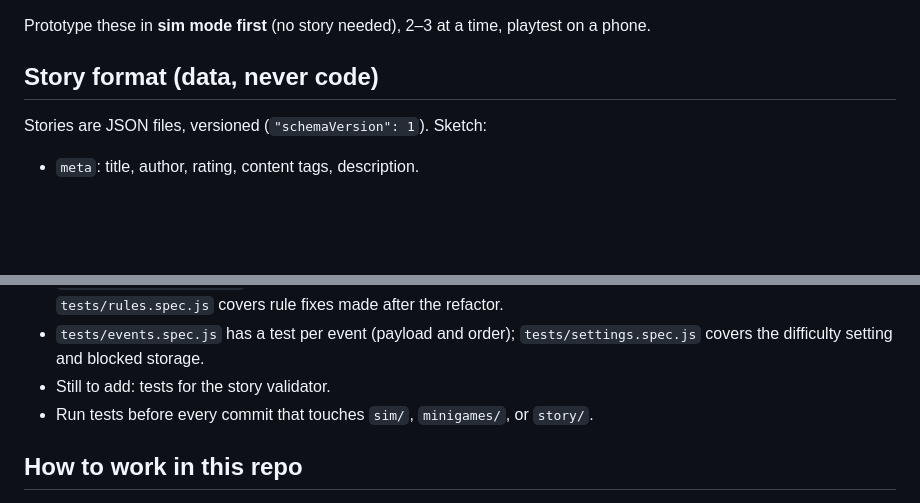
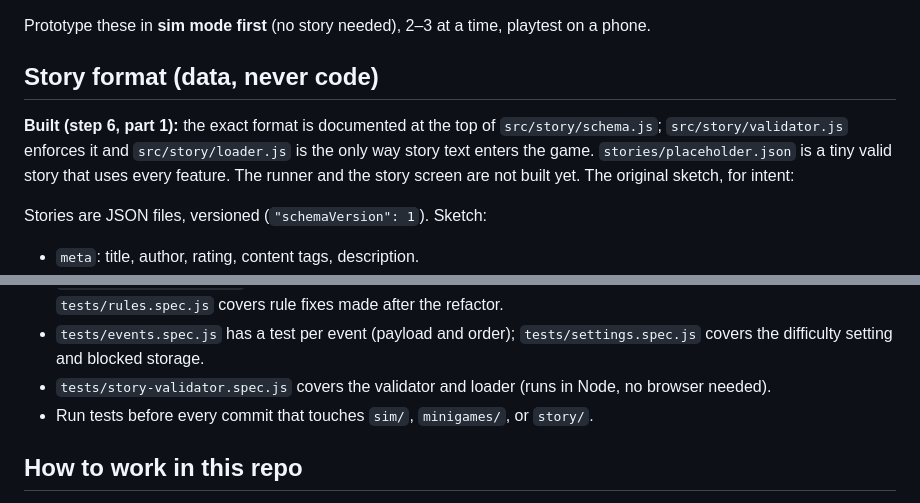
Before and after one commit to LiamTheBox/Bladder-Simulator, a Markdown page: CLAUDE.md, 2 parts joined by grey strips. Drawn GitHub-style; blank space fills up the shorter version.

Commit message:
Point CLAUDE.md at the built story format
Co-Authored-By: Claude Opus 5.5 <noreply@anthropic.com>

```diff
--- a/CLAUDE.md
+++ b/CLAUDE.md
@@ -109,6 +109,11 @@ Already covered, as variants worth keeping in mind: the old `mash` had a bar tha
 Prototype these in **sim mode first** (no story needed), 2–3 at a time, playtest on a phone.
 
 ## Story format (data, never code)
+**Built (step 6, part 1):** the exact format is documented at the top of `src/story/schema.js`;
+`src/story/validator.js` enforces it and `src/story/loader.js` is the only way story text enters the game.
+`stories/placeholder.json` is a tiny valid story that uses every feature. The runner and the story screen are
+not built yet. The original sketch, for intent:
+
 Stories are JSON files, versioned (`"schemaVersion": 1`). Sketch:
 - `meta`: title, author, rating, content tags, description.
 - `characters[]`: id, display name, **age (integer, must be >= 18)**, voice, personality notes.
@@ -172,7 +177,7 @@ suspicion" style meters. Stories choose which blocks they use via `stats` in the
   overrides; `tests/rules.spec.js` covers rule fixes made after the refactor.
 - `tests/events.spec.js` has a test per event (payload and order); `tests/settings.spec.js` covers the
   difficulty setting and blocked storage.
-- Still to add: tests for the story validator.
+- `tests/story-validator.spec.js` covers the validator and loader (runs in Node, no browser needed).
 - Run tests before every commit that touches `sim/`, `minigames/`, or `story/`.
 
 ## How to work in this repo
```
